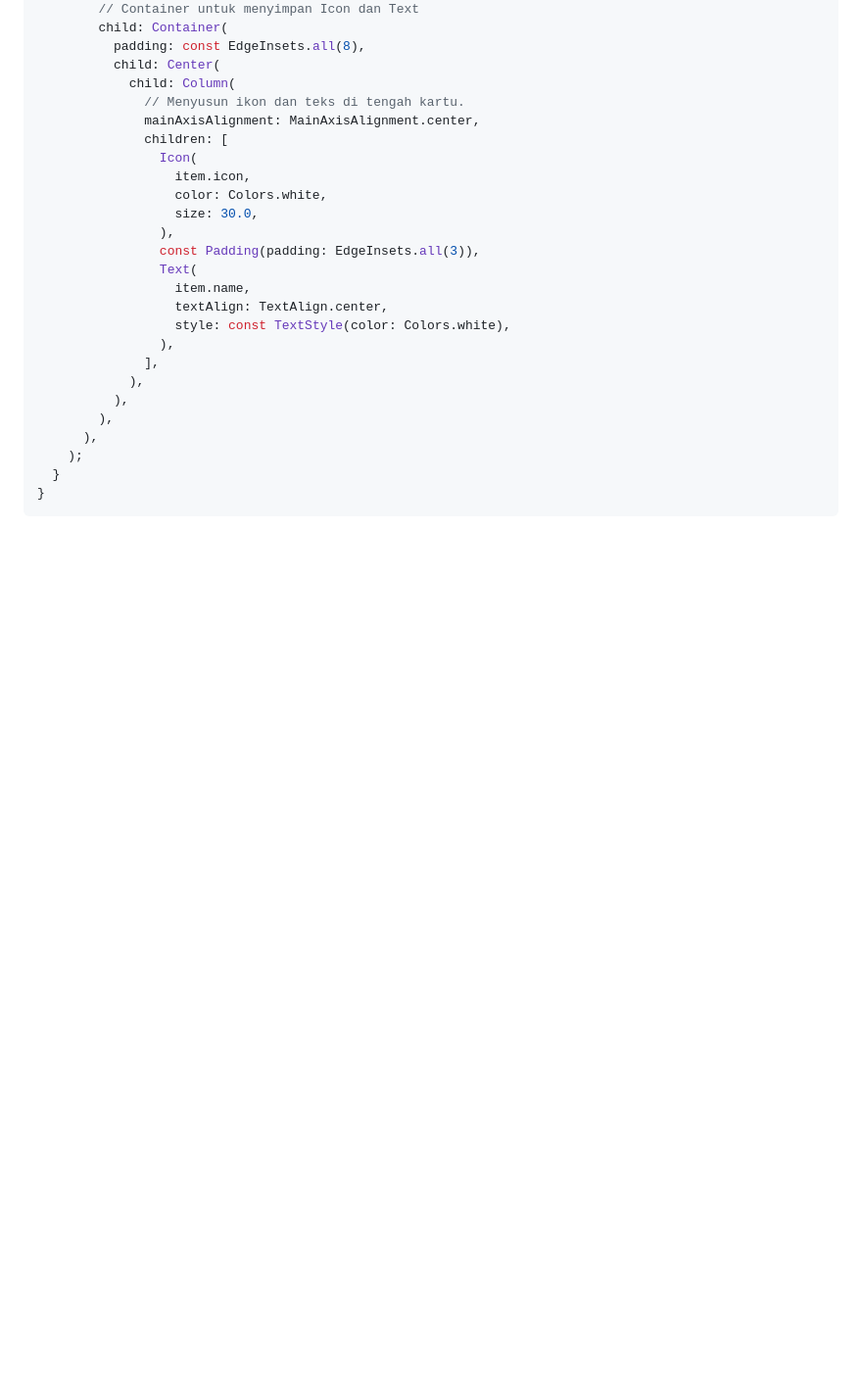
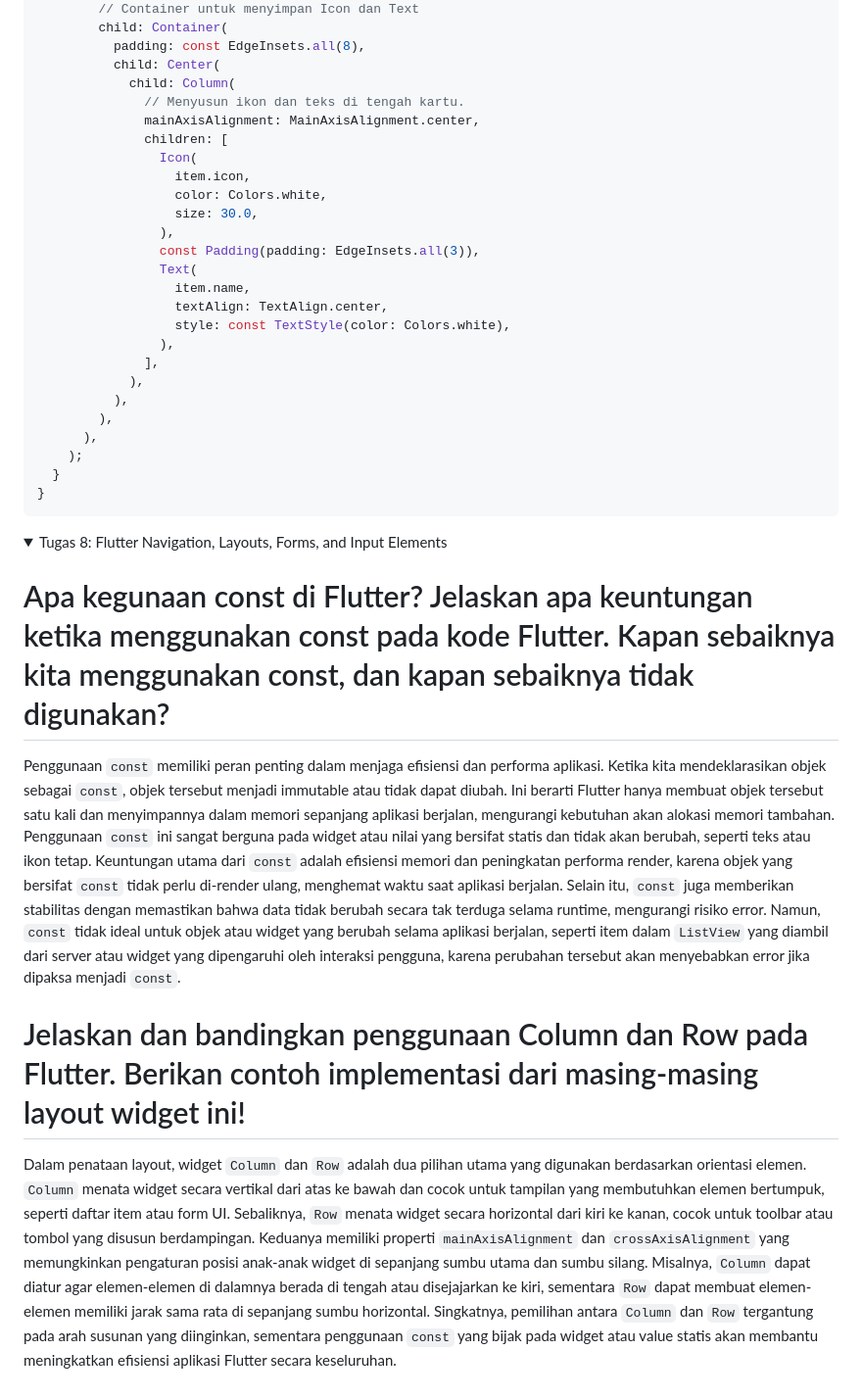
Before and after one commit to bemosumo/bemostore-mobile, a Markdown page: README.md, the part around the change. Shown: that part at 98% size. GitHub-like rendering; folded sections open; blank space fills up the shorter version.

Commit message:
Update README.md tugas 8

````diff
--- a/README.md
+++ b/README.md
@@ -230,3 +230,14 @@ class ItemCard extends StatelessWidget {
 }
 ```
 </details>
+
+<details>
+  <summary>Tugas 8: Flutter Navigation, Layouts, Forms, and Input Elements</summary>
+
+  # Apa kegunaan const di Flutter? Jelaskan apa keuntungan ketika menggunakan const pada kode Flutter. Kapan sebaiknya kita menggunakan const, dan kapan sebaiknya tidak digunakan?
+  Penggunaan `const` memiliki peran penting dalam menjaga efisiensi dan performa aplikasi. Ketika kita mendeklarasikan objek sebagai `const`, objek tersebut menjadi immutable atau tidak dapat diubah. Ini berarti Flutter hanya membuat objek tersebut satu kali dan menyimpannya dalam memori sepanjang aplikasi berjalan, mengurangi kebutuhan akan alokasi memori tambahan. Penggunaan `const` ini sangat berguna pada widget atau nilai yang bersifat statis dan tidak akan berubah, seperti teks atau ikon tetap. Keuntungan utama dari `const` adalah efisiensi memori dan peningkatan performa render, karena objek yang bersifat `const` tidak perlu di-render ulang, menghemat waktu saat aplikasi berjalan. Selain itu, `const` juga memberikan stabilitas dengan memastikan bahwa data tidak berubah secara tak terduga selama runtime, mengurangi risiko error. Namun, `const` tidak ideal untuk objek atau widget yang berubah selama aplikasi berjalan, seperti item dalam `ListView` yang diambil dari server atau widget yang dipengaruhi oleh interaksi pengguna, karena perubahan tersebut akan menyebabkan error jika dipaksa menjadi `const`.
+
+# Jelaskan dan bandingkan penggunaan Column dan Row pada Flutter. Berikan contoh implementasi dari masing-masing layout widget ini!
+Dalam penataan layout, widget `Column` dan `Row` adalah dua pilihan utama yang digunakan berdasarkan orientasi elemen. `Column` menata widget secara vertikal dari atas ke bawah dan cocok untuk tampilan yang membutuhkan elemen bertumpuk, seperti daftar item atau form UI. Sebaliknya, `Row` menata widget secara horizontal dari kiri ke kanan, cocok untuk toolbar atau tombol yang disusun berdampingan. Keduanya memiliki properti `mainAxisAlignment` dan `crossAxisAlignment` yang memungkinkan pengaturan posisi anak-anak widget di sepanjang sumbu utama dan sumbu silang. Misalnya, `Column` dapat diatur agar elemen-elemen di dalamnya berada di tengah atau disejajarkan ke kiri, sementara `Row` dapat membuat elemen-elemen memiliki jarak sama rata di sepanjang sumbu horizontal. Singkatnya, pemilihan antara `Column` dan `Row` tergantung pada arah susunan yang diinginkan, sementara penggunaan `const` yang bijak pada widget atau value statis akan membantu meningkatkan efisiensi aplikasi Flutter secara keseluruhan.
+
+</details>
````
